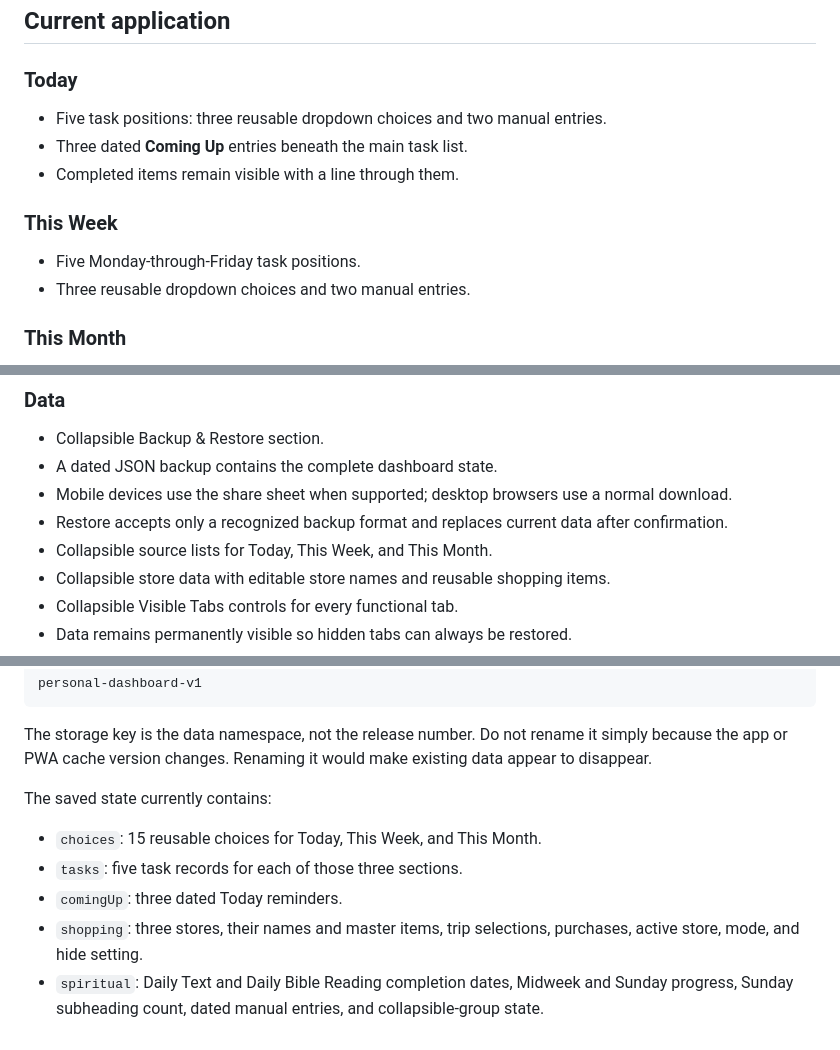
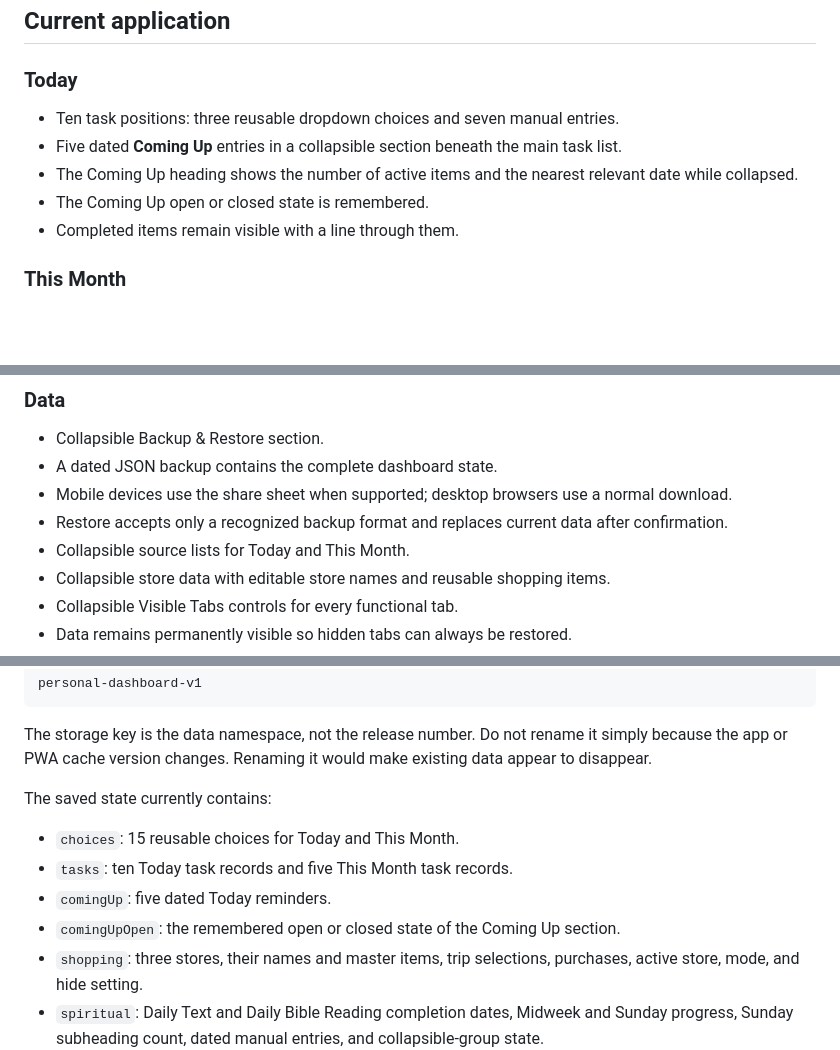
Before and after one commit to ErikEhresman-ST1987/personal-dashboard, a Markdown page: README.md, 3 parts joined by grey strips. Drawn GitHub-style; blank space fills up the shorter version.

Commit message:
Document expanded Today workflow

```diff
--- a/README.md
+++ b/README.md
@@ -17,14 +17,11 @@ A calm, mobile-first personal organizer built with plain HTML, CSS, and JavaScri
 
 ### Today
 
-- Five task positions: three reusable dropdown choices and two manual entries.
-- Three dated **Coming Up** entries beneath the main task list.
+- Ten task positions: three reusable dropdown choices and seven manual entries.
+- Five dated **Coming Up** entries in a collapsible section beneath the main task list.
+- The Coming Up heading shows the number of active items and the nearest relevant date while collapsed.
+- The Coming Up open or closed state is remembered.
 - Completed items remain visible with a line through them.
-
-### This Week
-
-- Five Monday-through-Friday task positions.
-- Three reusable dropdown choices and two manual entries.
 
 ### This Month
 
@@ -64,7 +61,7 @@ A calm, mobile-first personal organizer built with plain HTML, CSS, and JavaScri
 - A dated JSON backup contains the complete dashboard state.
 - Mobile devices use the share sheet when supported; desktop browsers use a normal download.
 - Restore accepts only a recognized backup format and replaces current data after confirmation.
-- Collapsible source lists for Today, This Week, and This Month.
+- Collapsible source lists for Today and This Month.
 - Collapsible store data with editable store names and reusable shopping items.
 - Collapsible Visible Tabs controls for every functional tab.
 - Data remains permanently visible so hidden tabs can always be restored.
@@ -93,9 +90,10 @@ The storage key is the data namespace, not the release number. Do not rename it
 
 The saved state currently contains:
 
-- `choices`: 15 reusable choices for Today, This Week, and This Month.
-- `tasks`: five task records for each of those three sections.
-- `comingUp`: three dated Today reminders.
+- `choices`: 15 reusable choices for Today and This Month.
+- `tasks`: ten Today task records and five This Month task records.
+- `comingUp`: five dated Today reminders.
+- `comingUpOpen`: the remembered open or closed state of the Coming Up section.
 - `shopping`: three stores, their names and master items, trip selections, purchases, active store, mode, and hide setting.
 - `spiritual`: Daily Text and Daily Bible Reading completion dates, Midweek and Sunday progress, Sunday subheading count, dated manual entries, and collapsible-group state.
 - `visibleTabs`: local visibility choices for every functional navigation tab; Data is excluded and always available.
```
Also changed, not shown: other parts of README.md (+1 -1 lines).
